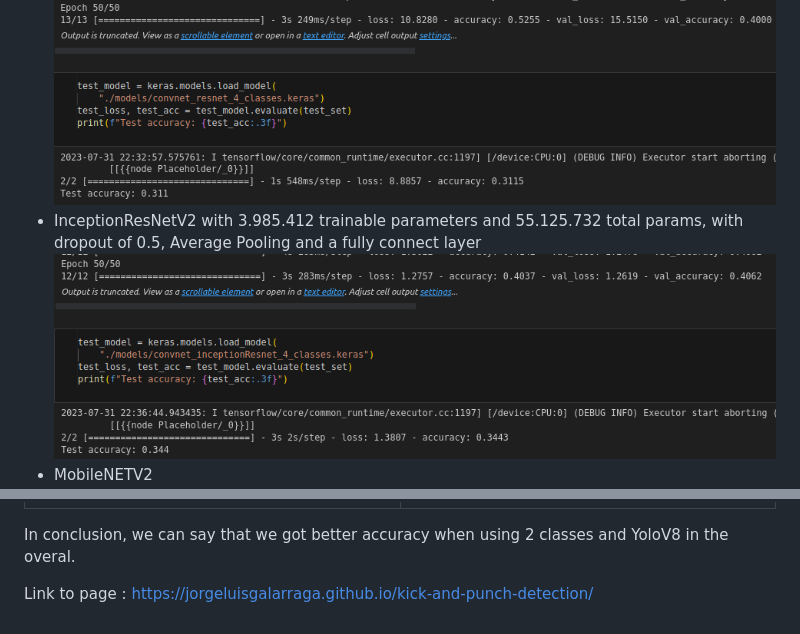
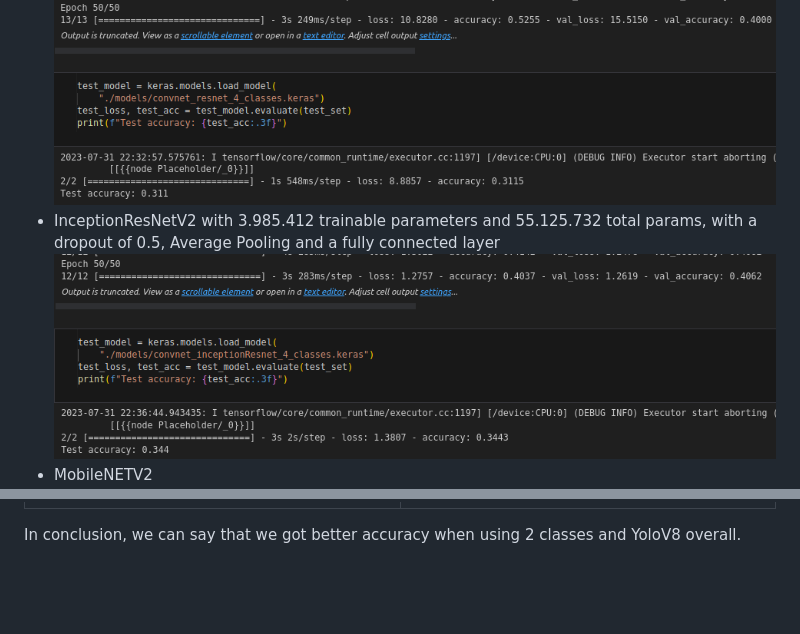
Before and after one commit to jorgeluisgalarraga/kick-and-punch-detection, a Markdown page: README.md, 2 parts joined by grey strips. Rendered like a GitHub page; blank space fills up the shorter version.

```diff
--- a/README.md
+++ b/README.md
@@ -13,6 +14,6 @@ With these five models and 4 classes we got the following results:
 
 - VGG16 with 100.356 trainable params and 14.815.044 total params, no dropout but with data augmentation ![VGG16 4 classes](/images/image-3.png)
 - ResNet50V2 with 401.412 trainable parameters and 23.966.212 total params, no dropout but with data augmentation ![ResNet50V2 4 classes](/images/image-4.png)
-- InceptionResNetV2 with 3.985.412 trainable parameters and 55.125.732 total params, with dropout of 0.5, Average Pooling and a fully connect layer ![InceptionResNetV2 with 4 classes](/images/image-5.png)
+- InceptionResNetV2 with 3.985.412 trainable parameters and 55.125.732 total params, with a dropout of 0.5, Average Pooling and a fully connected layer![InceptionResNetV2 with 4 classes](/images/image-5.png)
 - MobileNETV2 ![MobileNETV2 with 4 classes](/images/image-6.png)
 - EfficientNET Model ![EfficientNET Model with 4 classes](/images/image-7.png)
@@ -44,6 +45,4 @@ Let's compare the results:
 |---| --- |
 | ![4 Classes](/yolo_results/4_classes_results.png) | ![4 Classes](/yolo_results/2_classes_results.png) |
 
-In conclusion, we can say that we got better accuracy when using 2 classes and YoloV8 in the overal.
-
-Link to page : https://jorgeluisgalarraga.github.io/kick-and-punch-detection/
+In conclusion, we can say that we got better accuracy when using 2 classes and YoloV8 overall.
```
Also changed, not shown: other parts of README.md (+8 -7 lines).
